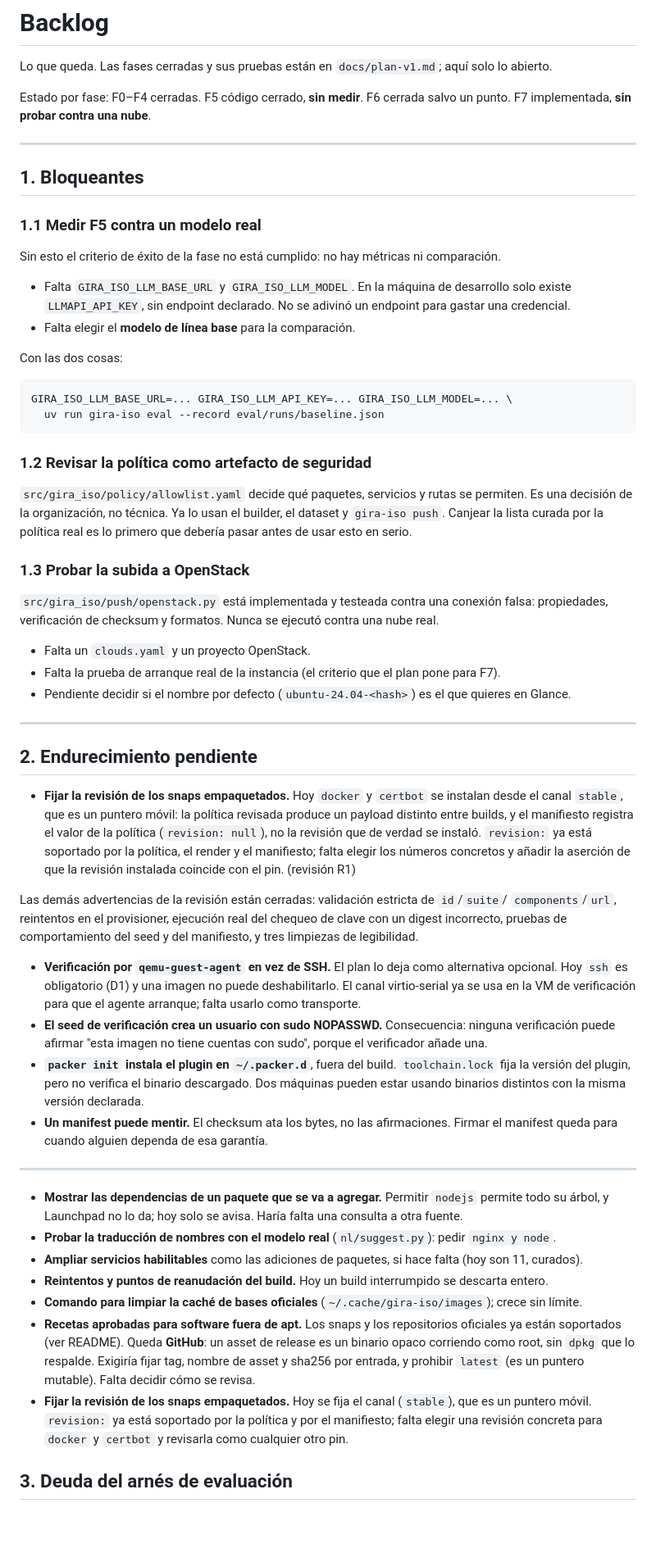
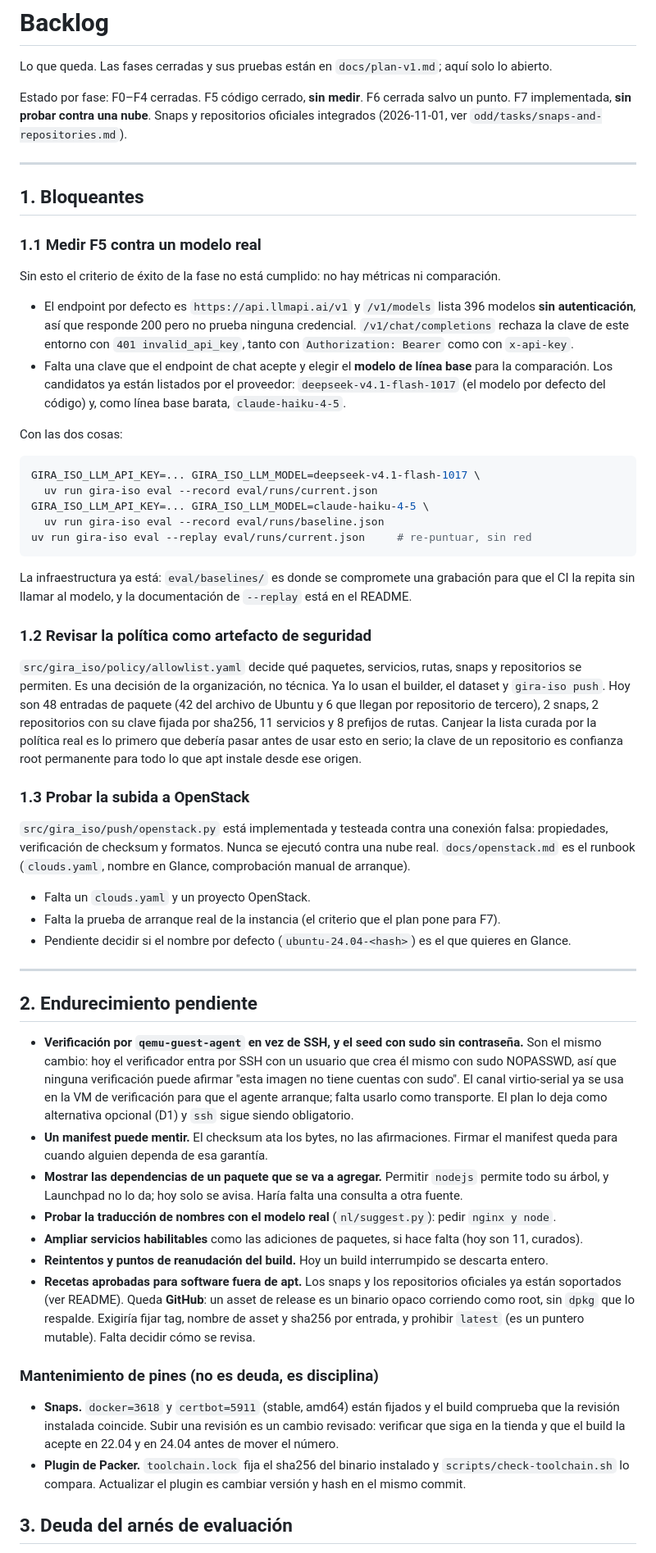
Before and after one commit to judainho/gira-iso, a Markdown page: backlog.md, the part around one of its changes. Shown at 82% size. Drawn GitHub-style; blank space fills up the shorter version.

Commit message:
docs: record the extension and retire the debt it closed
Plan log entry with the review and verification evidence; backlog deduped,
its F5 blocker corrected (the models endpoint is public, the chat endpoint
rejects the key) and the items fixed by this branch removed; README counts
48 entries, documents the pinned snap revisions and the exit code for a
missing optional dependency.

````diff
--- a/backlog.md
+++ b/backlog.md
@@ -3,7 +3,8 @@
 Lo que queda. Las fases cerradas y sus pruebas están en `docs/plan-v1.md`; aquí solo lo abierto.
 
 Estado por fase: F0–F4 cerradas. F5 código cerrado, **sin medir**. F6 cerrada salvo un punto.
-F7 implementada, **sin probar contra una nube**.
+F7 implementada, **sin probar contra una nube**. Snaps y repositorios oficiales integrados
+(2026-11-01, ver `odd/tasks/snaps-and-repositories.md`).
 
 ---
 
@@ -13,28 +14,42 @@ F7 implementada, **sin probar contra una nube**.
 
 Sin esto el criterio de éxito de la fase no está cumplido: no hay métricas ni comparación.
 
-- Falta `GIRA_ISO_LLM_BASE_URL` y `GIRA_ISO_LLM_MODEL`. En la máquina de desarrollo solo existe
-  `LLMAPI_API_KEY`, sin endpoint declarado. No se adivinó un endpoint para gastar una credencial.
-- Falta elegir el **modelo de línea base** para la comparación.
+- El endpoint por defecto es `https://api.llmapi.ai/v1` y `/v1/models` lista 396 modelos **sin
+  autenticación**, así que responde 200 pero no prueba ninguna credencial. `/v1/chat/completions`
+  rechaza la clave de este entorno con `401 invalid_api_key`, tanto con `Authorization: Bearer` como
+  con `x-api-key`.
+- Falta una clave que el endpoint de chat acepte y elegir el **modelo de línea base** para la
+  comparación. Los candidatos ya están listados por el proveedor: `deepseek-v4.1-flash-1017` (el
+  modelo por defecto del código) y, como línea base barata, `claude-haiku-4-5`.
 
 Con las dos cosas:
 
 ```bash
-GIRA_ISO_LLM_BASE_URL=... GIRA_ISO_LLM_API_KEY=... GIRA_ISO_LLM_MODEL=... \
+GIRA_ISO_LLM_API_KEY=... GIRA_ISO_LLM_MODEL=deepseek-v4.1-flash-1017 \
+  uv run gira-iso eval --record eval/runs/current.json
+GIRA_ISO_LLM_API_KEY=... GIRA_ISO_LLM_MODEL=claude-haiku-4-5 \
   uv run gira-iso eval --record eval/runs/baseline.json
+uv run gira-iso eval --replay eval/runs/current.json     # re-puntuar, sin red
 ```
+
+La infraestructura ya está: `eval/baselines/` es donde se compromete una grabación para que el CI la
+repita sin llamar al modelo, y la documentación de `--replay` está en el README.
 
 ### 1.2 Revisar la política como artefacto de seguridad
 
-`src/gira_iso/policy/allowlist.yaml` decide qué paquetes, servicios y rutas se permiten. Es una
-decisión de la organización, no técnica. Ya lo usan el builder, el dataset y `gira-iso push`.
-Canjear la lista curada por la política real es lo primero que debería pasar antes de usar esto
-en serio.
+`src/gira_iso/policy/allowlist.yaml` decide qué paquetes, servicios, rutas, snaps y repositorios se
+permiten. Es una decisión de la organización, no técnica. Ya lo usan el builder, el dataset y
+`gira-iso push`. Hoy son 48 entradas de paquete (42 del archivo de Ubuntu y 6 que llegan por
+repositorio de tercero), 2 snaps, 2 repositorios con su clave fijada por sha256, 11 servicios y 8
+prefijos de rutas. Canjear la lista curada por la política real es lo primero que debería pasar antes
+de usar esto en serio; la clave de un repositorio es confianza root permanente para todo lo que apt
+instale desde ese origen.
 
 ### 1.3 Probar la subida a OpenStack
 
 `src/gira_iso/push/openstack.py` está implementada y testeada contra una conexión falsa: propiedades,
-verificación de checksum y formatos. Nunca se ejecutó contra una nube real.
+verificación de checksum y formatos. Nunca se ejecutó contra una nube real. `docs/openstack.md` es el
+runbook (`clouds.yaml`, nombre en Glance, comprobación manual de arranque).
 
 - Falta un `clouds.yaml` y un proyecto OpenStack.
 - Falta la prueba de arranque real de la instancia (el criterio que el plan pone para F7).
@@ -44,44 +59,31 @@ verificación de checksum y formatos. Nunca se ejecutó contra una nube real.
 
 ## 2. Endurecimiento pendiente
 
-- **Fijar la revisión de los snaps empaquetados.** Hoy `docker` y `certbot` se instalan desde el
-  canal `stable`, que es un puntero móvil: la política revisada produce un payload distinto entre
-  builds, y el manifiesto registra el valor de la política (`revision: null`), no la revisión que
-  de verdad se instaló. `revision:` ya está soportado por la política, el render y el manifiesto;
-  falta elegir los números concretos y añadir la aserción de que la revisión instalada coincide
-  con el pin. (revisión R1)
-
-Las demás advertencias de la revisión están cerradas: validación estricta de `id`/`suite`/
-`components`/`url`, reintentos en el provisioner, ejecución real del chequeo de clave con un
-digest incorrecto, pruebas de comportamiento del seed y del manifiesto, y tres limpiezas de
-legibilidad.
-
-- **Verificación por `qemu-guest-agent` en vez de SSH.** El plan lo deja como alternativa opcional.
-  Hoy `ssh` es obligatorio (D1) y una imagen no puede deshabilitarlo. El canal virtio-serial ya se
-  usa en la VM de verificación para que el agente arranque; falta usarlo como transporte.
-- **El seed de verificación crea un usuario con sudo NOPASSWD.** Consecuencia: ninguna verificación
-  puede afirmar "esta imagen no tiene cuentas con sudo", porque el verificador añade una.
-- **`packer init` instala el plugin en `~/.packer.d`**, fuera del build. `toolchain.lock` fija la
-  versión del plugin, pero no verifica el binario descargado. Dos máquinas pueden estar usando
-  binarios distintos con la misma versión declarada.
+- **Verificación por `qemu-guest-agent` en vez de SSH, y el seed con sudo sin contraseña.** Son el
+  mismo cambio: hoy el verificador entra por SSH con un usuario que crea él mismo con sudo NOPASSWD,
+  así que ninguna verificación puede afirmar "esta imagen no tiene cuentas con sudo". El canal
+  virtio-serial ya se usa en la VM de verificación para que el agente arranque; falta usarlo como
+  transporte. El plan lo deja como alternativa opcional (D1) y `ssh` sigue siendo obligatorio.
 - **Un manifest puede mentir.** El checksum ata los bytes, no las afirmaciones. Firmar el manifest
   queda para cuando alguien dependa de esa garantía.
-
----
-
 - **Mostrar las dependencias de un paquete que se va a agregar.** Permitir `nodejs` permite todo su
   árbol, y Launchpad no lo da; hoy solo se avisa. Haría falta una consulta a otra fuente.
 - **Probar la traducción de nombres con el modelo real** (`nl/suggest.py`): pedir `nginx y node`.
 - **Ampliar servicios habilitables** como las adiciones de paquetes, si hace falta (hoy son 11, curados).
 - **Reintentos y puntos de reanudación del build.** Hoy un build interrumpido se descarta entero.
-- **Comando para limpiar la caché de bases oficiales** (`~/.cache/gira-iso/images`); crece sin límite.
-- **Recetas aprobadas para software fuera de apt.** Los snaps y los repositorios oficiales ya
-  están soportados (ver README). Queda **GitHub**: un asset de release es un binario opaco
-  corriendo como root, sin `dpkg` que lo respalde. Exigiría fijar tag, nombre de asset y sha256
-  por entrada, y prohibir `latest` (es un puntero mutable). Falta decidir cómo se revisa.
-- **Fijar la revisión de los snaps empaquetados.** Hoy se fija el canal (`stable`), que es un
-  puntero móvil. `revision:` ya está soportado por la política y por el manifiesto; falta elegir
-  una revisión concreta para `docker` y `certbot` y revisarla como cualquier otro pin.
+- **Recetas aprobadas para software fuera de apt.** Los snaps y los repositorios oficiales ya están
+  soportados (ver README). Queda **GitHub**: un asset de release es un binario opaco corriendo como
+  root, sin `dpkg` que lo respalde. Exigiría fijar tag, nombre de asset y sha256 por entrada, y
+  prohibir `latest` (es un puntero mutable). Falta decidir cómo se revisa.
+
+### Mantenimiento de pines (no es deuda, es disciplina)
+
+- **Snaps.** `docker=3618` y `certbot=5911` (stable, amd64) están fijados y el build comprueba que la
+  revisión instalada coincide. Subir una revisión es un cambio revisado: verificar que siga en la
+  tienda y que el build la acepte en 22.04 y en 24.04 antes de mover el número.
+- **Plugin de Packer.** `toolchain.lock` fija el sha256 del binario instalado y
+  `scripts/check-toolchain.sh` lo compara. Actualizar el plugin es cambiar versión y hash en el mismo
+  commit.
 
 ## 3. Deuda del arnés de evaluación
 
````
Also changed, not shown: other parts of backlog.md (+4 -2 lines), README.md (+11 -5 lines), docs/plan-v1.md (+23 -1 lines).
